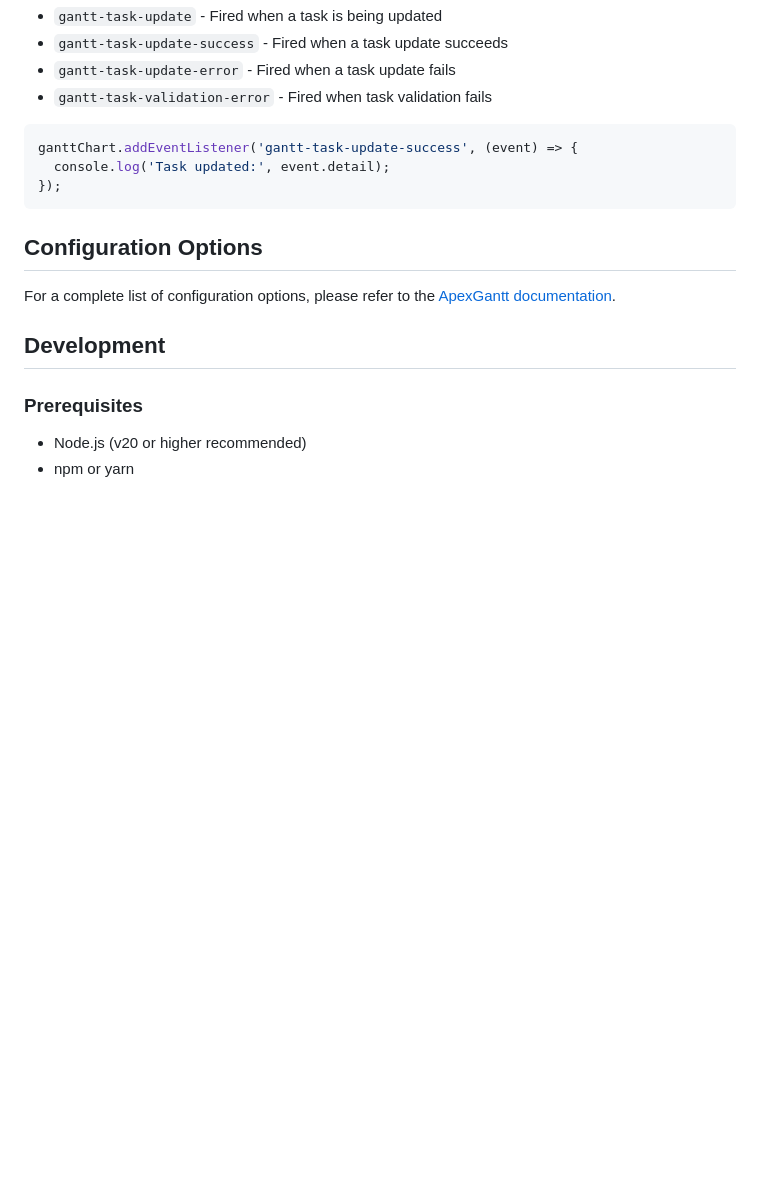
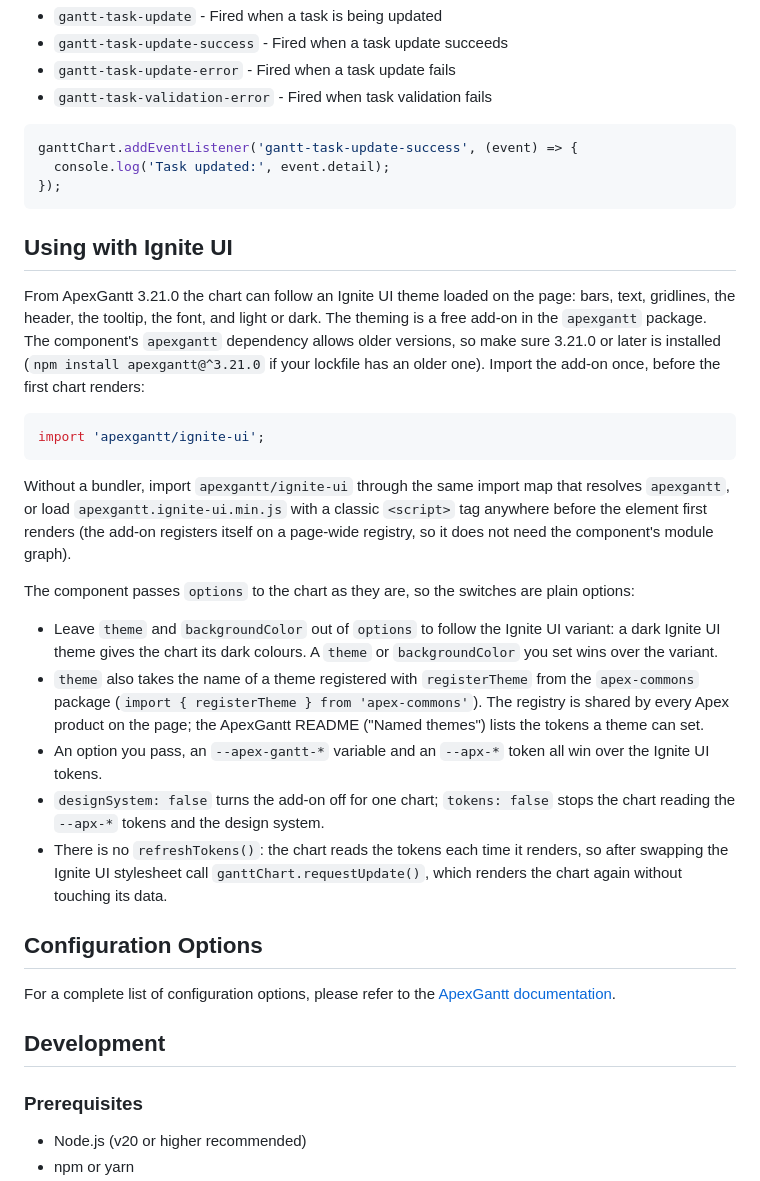
Before and after one commit to apexcharts/apexgantt-webcomponent, a Markdown page: README.md, the part around the change. GitHub-like rendering; blank space fills up the shorter version.

Commit message:
docs: add a "Using with Ignite UI" section
How to load the free apexgantt/ignite-ui add-on (import, import map or
a classic script tag), leaving theme and backgroundColor unset to follow
the dark variant, registered theme names, the ranking, designSystem and
tokens, and requestUpdate() after a stylesheet swap.

The component's apexgantt range still allows older versions, so the
section asks for apexgantt 3.21.0 or later: the add-on needs the next
apexgantt release.

````diff
--- a/README.md
+++ b/README.md
@@ -228,6 +228,24 @@ ganttChart.addEventListener('gantt-task-update-success', (event) => {
 });
 ```
 
+## Using with Ignite UI
+
+From ApexGantt 3.21.0 the chart can follow an Ignite UI theme loaded on the page: bars, text, gridlines, the header, the tooltip, the font, and light or dark. The theming is a free add-on in the `apexgantt` package. The component's `apexgantt` dependency allows older versions, so make sure 3.21.0 or later is installed (`npm install apexgantt@^3.21.0` if your lockfile has an older one). Import the add-on once, before the first chart renders:
+
+```javascript
+import 'apexgantt/ignite-ui';
+```
+
+Without a bundler, import `apexgantt/ignite-ui` through the same import map that resolves `apexgantt`, or load `apexgantt.ignite-ui.min.js` with a classic `<script>` tag anywhere before the element first renders (the add-on registers itself on a page-wide registry, so it does not need the component's module graph).
+
+The component passes `options` to the chart as they are, so the switches are plain options:
+
+- Leave `theme` and `backgroundColor` out of `options` to follow the Ignite UI variant: a dark Ignite UI theme gives the chart its dark colours. A `theme` or `backgroundColor` you set wins over the variant.
+- `theme` also takes the name of a theme registered with `registerTheme` from the `apex-commons` package (`import { registerTheme } from 'apex-commons'`). The registry is shared by every Apex product on the page; the ApexGantt README ("Named themes") lists the tokens a theme can set.
+- An option you pass, an `--apex-gantt-*` variable and an `--apx-*` token all win over the Ignite UI tokens.
+- `designSystem: false` turns the add-on off for one chart; `tokens: false` stops the chart reading the `--apx-*` tokens and the design system.
+- There is no `refreshTokens()`: the chart reads the tokens each time it renders, so after swapping the Ignite UI stylesheet call `ganttChart.requestUpdate()`, which renders the chart again without touching its data.
+
 ## Configuration Options
 
 For a complete list of configuration options, please refer to the [ApexGantt documentation](https://apexcharts.com/apexgantt/docs/options/).
````
